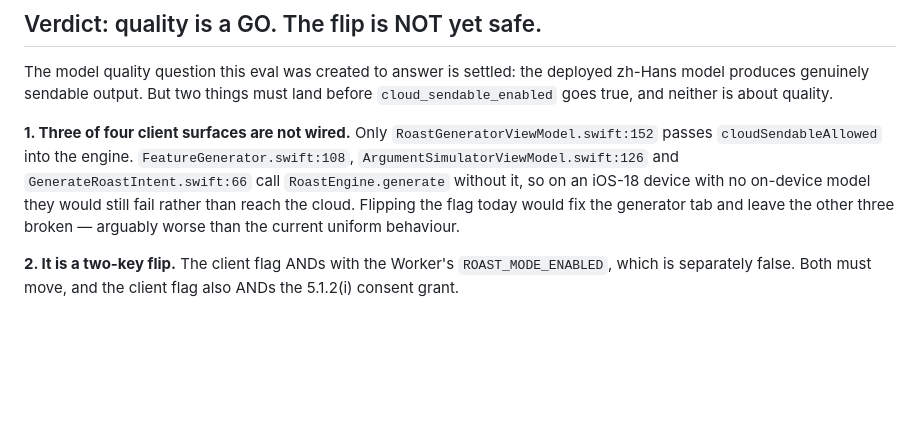
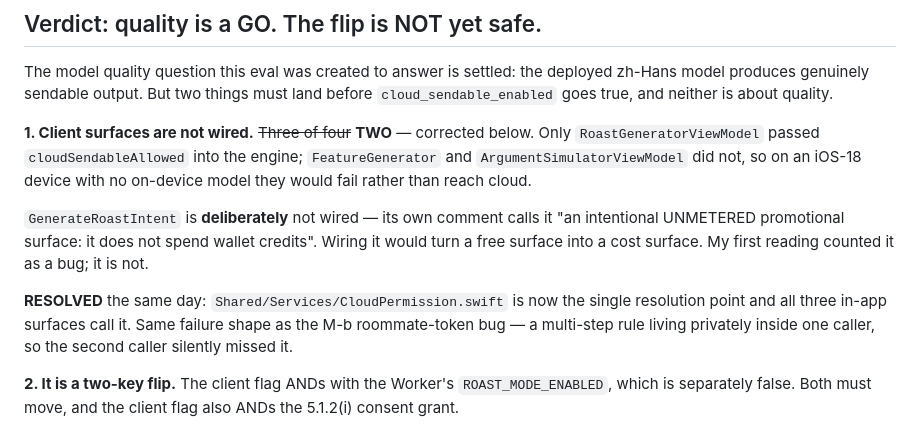
Before and after one commit to JasonYeYuhe/RoastMate-iOS, a Markdown page: evals/runs/2026-09-03-0.2-zh-hans-sendable.md, the part around the change. Rendered like a GitHub page; blank space fills up the shorter version.

Commit message:
docs(0.2): correct the stale 'three surfaces' claim in the eval report
Superseded by the CloudPermission fix: it was TWO surfaces, not three —
GenerateRoastIntent is deliberately unwired as an unmetered promotional
surface — and both are now resolved. Leaving the report contradicting its
own follow-up section would mislead the next reader.

Co-Authored-By: Claude Opus 5 <noreply@anthropic.com>

```diff
--- a/evals/runs/2026-09-03-0.2-zh-hans-sendable.md
+++ b/evals/runs/2026-09-03-0.2-zh-hans-sendable.md
@@ -68,13 +68,20 @@ The model quality question this eval was created to answer is settled: the
 deployed zh-Hans model produces genuinely sendable output. But two things must
 land before `cloud_sendable_enabled` goes true, and neither is about quality.
 
-**1. Three of four client surfaces are not wired.** Only
-`RoastGeneratorViewModel.swift:152` passes `cloudSendableAllowed` into the
-engine. `FeatureGenerator.swift:108`, `ArgumentSimulatorViewModel.swift:126`
-and `GenerateRoastIntent.swift:66` call `RoastEngine.generate` without it, so on
-an iOS-18 device with no on-device model they would still fail rather than reach
-the cloud. Flipping the flag today would fix the generator tab and leave the
-other three broken — arguably worse than the current uniform behaviour.
+**1. Client surfaces are not wired.** ~~Three of four~~ **TWO** — corrected
+below. Only `RoastGeneratorViewModel` passed `cloudSendableAllowed` into the
+engine; `FeatureGenerator` and `ArgumentSimulatorViewModel` did not, so on an
+iOS-18 device with no on-device model they would fail rather than reach cloud.
+
+`GenerateRoastIntent` is **deliberately** not wired — its own comment calls it
+"an intentional UNMETERED promotional surface: it does not spend wallet
+credits". Wiring it would turn a free surface into a cost surface. My first
+reading counted it as a bug; it is not.
+
+**RESOLVED** the same day: `Shared/Services/CloudPermission.swift` is now the
+single resolution point and all three in-app surfaces call it. Same failure
+shape as the M-b roommate-token bug — a multi-step rule living privately inside
+one caller, so the second caller silently missed it.
 
 **2. It is a two-key flip.** The client flag ANDs with the Worker's
 `ROAST_MODE_ENABLED`, which is separately false. Both must move, and the client
```
